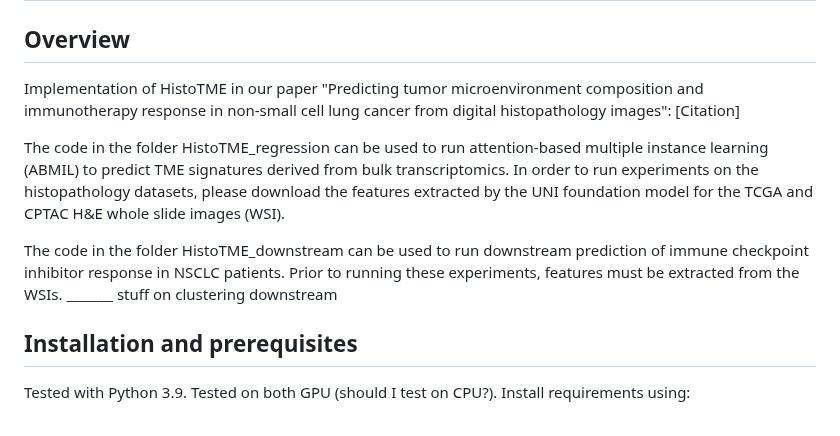
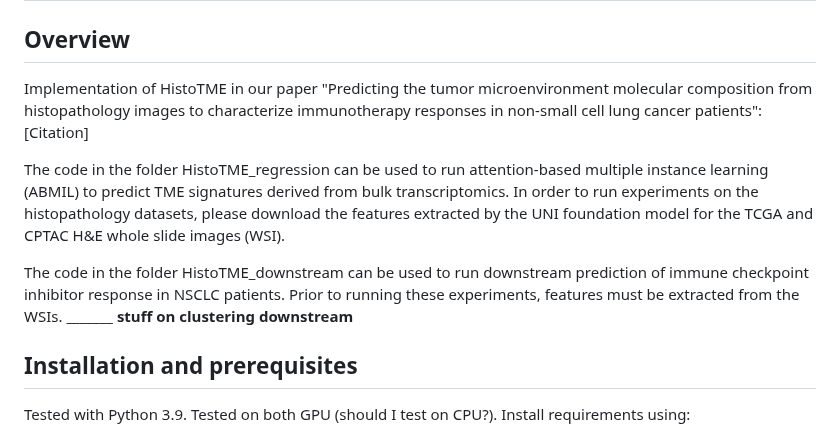
Before and after one commit to spatkar94/HistoTME, a Markdown page: README.md, the part around the change. GitHub-like rendering.

```diff
--- a/README.md
+++ b/README.md
@@ -4,12 +4,12 @@ HistoTME
 # Predicting the tumor microenvironment molecular composition from histopathology images to characterize immunotherapy responses in non-small cell lung cancer patients
 
 ## Overview
-Implementation of HistoTME in our paper "Predicting tumor microenvironment composition and immunotherapy response in non-small cell lung cancer from digital histopathology images":
+Implementation of HistoTME in our paper "Predicting the tumor microenvironment molecular composition from histopathology images to characterize immunotherapy responses in non-small cell lung cancer patients":
 [Citation]
 
 The code in the folder HistoTME_regression can be used to run attention-based multiple instance learning (ABMIL) to predict TME signatures derived from bulk transcriptomics. In order to run experiments on the histopathology datasets, please download the features extracted by the UNI foundation model for the TCGA and CPTAC H&E whole slide images (WSI).
 
-The code in the folder HistoTME_downstream can be used to run downstream prediction of immune checkpoint inhibitor response in NSCLC patients. Prior to running these experiments, features must be extracted from the WSIs. _______ stuff on clustering downstream
+The code in the folder HistoTME_downstream can be used to run downstream prediction of immune checkpoint inhibitor response in NSCLC patients. Prior to running these experiments, features must be extracted from the WSIs. _______ **stuff on clustering downstream**
 
 ## Installation and prerequisites
 Tested with Python 3.9. Tested on both GPU (should I test on CPU?). Install requirements using:
```
